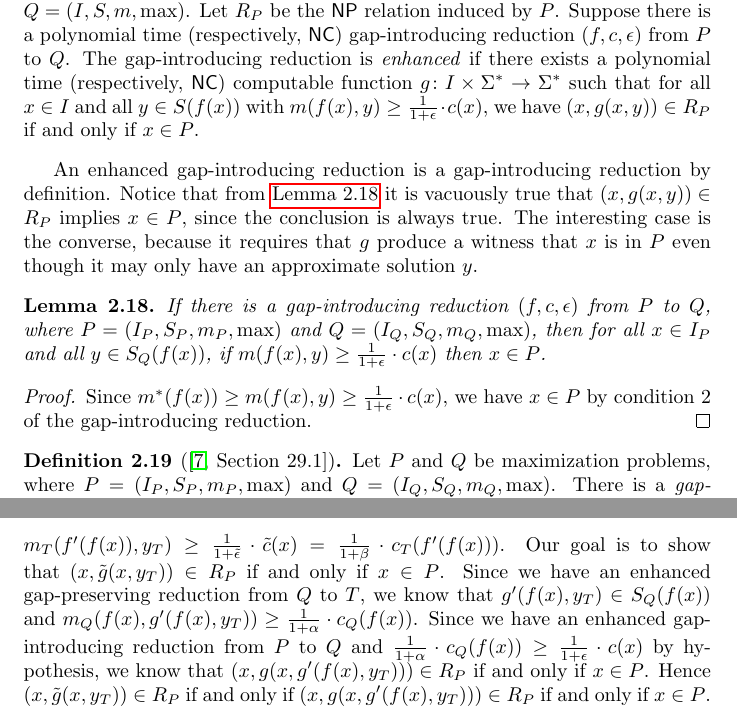
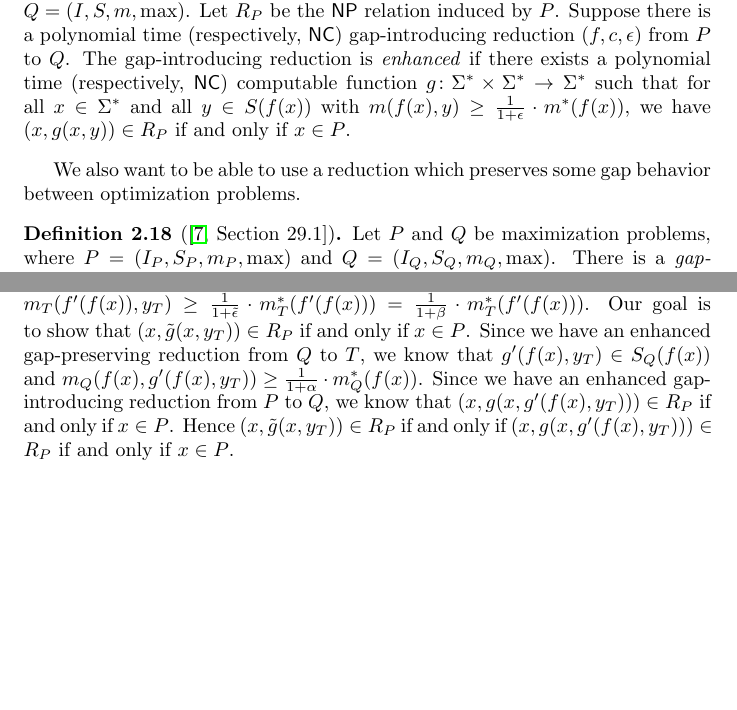
Before and after one commit to jfinkels/apxcompleteness, a LaTeX document (apxcompleteness.tex): two parts of pages 7 and 9 of 27 before the commit and two parts of pages 7 and 8 of 26 after it, joined at a grey line, cut so that both start at the same text, the shorter picture padded with empty space. Compiled offline with pdfLaTeX.

Commit message:
Updated definitions of enhanced gap-introducing and gap-preserving reductions to use optimal measure instead of the value c(f(x)).

```diff
--- a/apxcompleteness.tex
+++ b/apxcompleteness.tex
@@ -304,19 +304,21 @@ Notice that as the value of $\epsilon$ increases, so does the ``gap'' between th
   Let $P\in\NP$ and $Q$ be a maximization problem in \NPO, with $Q = (I, S, m, \max)$.
   Let $R_P$ be the \NP{} relation induced by $P$.
   Suppose there is a polynomial time (respectively, \NC) gap-introducing reduction $(f, c, \epsilon)$ from $P$ to $Q$.
-  The gap-introducing reduction is \emph{enhanced} if there exists a polynomial time (respectively, \NC) computable function $g \colon I \times \Sigma^* \to \Sigma^*$ such that for all $x \in I$ and all $y \in S(f(x))$ with $m(f(x), y) \geq \frac{1}{1 + \epsilon} \cdot c(x)$, we have $\left(x, g(x, y)\right) \in R_P$ if and only if $x \in P$.
+  The gap-introducing reduction is \emph{enhanced} if there exists a polynomial time (respectively, \NC) computable function $g \colon \Sigma^* \times \Sigma^* \to \Sigma^*$ such that for all $x \in \Sigma^*$ and all $y \in S(f(x))$ with $m(f(x), y) \geq \frac{1}{1 + \epsilon} \cdot m^*(f(x))$, we have $\left(x, g(x, y)\right) \in R_P$ if and only if $x \in P$.
 \end{definition}
 
-An enhanced gap-introducing reduction is a gap-introducing reduction by definition.
-Notice that from \autoref{lem:xinp} it is vacuously true that $\left(x, g(x, y)\right) \in R_P$ implies $x \in P$, since the conclusion is always true.
-The interesting case is the converse, because it requires that $g$ produce a witness that $x$ is in $P$ even though it may only have an approximate solution $y$.
+%% An enhanced gap-introducing reduction is a gap-introducing reduction by definition.
+%% Notice that from \autoref{lem:xinp} it is vacuously true that $\left(x, g(x, y)\right) \in R_P$ implies $x \in P$, since the conclusion is always true.
+%% The interesting case is the converse, because it requires that $g$ produce a witness that $x$ is in $P$ even though it may only have an approximate solution $y$.
 
-\begin{lemma}\label{lem:xinp}
-  If there is a gap-introducing reduction $(f, c, \epsilon)$ from $P$ to $Q$, where $P = (I_P, S_P, m_P, \max)$ and $Q = (I_Q, S_Q, m_Q, \max)$, then for all $x \in I_P$ and all $y \in S_Q(f(x))$, if $m(f(x), y) \geq \frac{1}{1 + \epsilon} \cdot c(x)$ then $x \in P$.
-\end{lemma}
-\begin{proof}
-  Since $m^*(f(x)) \geq m(f(x), y) \geq \frac{1}{1 + \epsilon} \cdot c(x)$, we have $x \in P$ by condition 2 of the gap-introducing reduction.
-\end{proof}
+%% \begin{lemma}\label{lem:xinp}
+%%   If there is a gap-introducing reduction $(f, c, \epsilon)$ from $P$ to $Q$, where $P = (I_P, S_P, m_P, \max)$ and $Q = (I_Q, S_Q, m_Q, \max)$, then for all $x \in I_P$ and all $y \in S_Q(f(x))$, if $m(f(x), y) \geq \frac{1}{1 + \epsilon} \cdot c(x)$ then $x \in P$.
+%% \end{lemma}
+%% \begin{proof}
+%%   Since $m^*(f(x)) \geq m(f(x), y) \geq \frac{1}{1 + \epsilon} \cdot c(x)$, we have $x \in P$ by condition 2 of the gap-introducing reduction.
+%% \end{proof}
+
+We also want to be able to use a reduction which preserves some gap behavior between optimization problems.
 
 \begin{definition}[{{\cite[Section~29.1]{vazirani}}}]
   Let $P$ and $Q$ be maximization problems, where $P = (I_P, S_P, m_P, \max)$ and $Q = (I_Q, S_Q, m_Q, \max)$.
@@ -370,10 +372,10 @@ Gap-introducing reductions and gap-preserving reductions compose in the natural
   Since $\frac{1}{1 + \epsilon} \cdot c(x) \leq \frac{1}{1 + \alpha} \cdot c_Q(f(x))$ by hypothesis, it follows that $m^*_T(f'(f(x))) < \frac{1}{1 + \beta} \cdot c_T(f'(f(x))) = \frac{1}{1 + \tilde{\epsilon}} \cdot \tilde{c}(x)$.
 
   We have now shown that the stated reduction is gap-introducing; it remains to show that it is also enhanced.
-  Suppose $y_T \in S_T(f'(f(x)))$ and $m_T(f'(f(x)), y_T) \geq \frac{1}{1 + \tilde{\epsilon}} \cdot \tilde{c}(x) = \frac{1}{1 + \beta} \cdot c_T(f'(f(x)))$.
+  Suppose $y_T \in S_T(f'(f(x)))$ and $m_T(f'(f(x)), y_T) \geq \frac{1}{1 + \tilde{\epsilon}} \cdot m^*_T(f'(f(x))) = \frac{1}{1 + \beta} \cdot m^*_T(f'(f(x)))$.
   Our goal is to show that $(x, \tilde{g}(x, y_T)) \in R_P$ if and only if $x \in P$.
-  Since we have an enhanced gap-preserving reduction from $Q$ to $T$, we know that $g'(f(x), y_T) \in S_Q(f(x))$ and $m_Q(f(x), g'(f(x), y_T)) \geq \frac{1}{1 + \alpha} \cdot c_Q(f(x))$.
-  Since we have an enhanced gap-introducing reduction from $P$ to $Q$ and $\frac{1}{1 + \alpha} \cdot c_Q(f(x)) \geq \frac{1}{1 + \epsilon} \cdot c(x)$ by hypothesis, we know that $(x, g(x, g'(f(x), y_T))) \in R_P$ if and only if $x \in P$.
+  Since we have an enhanced gap-preserving reduction from $Q$ to $T$, we know that $g'(f(x), y_T) \in S_Q(f(x))$ and $m_Q(f(x), g'(f(x), y_T)) \geq \frac{1}{1 + \alpha} \cdot m^*_Q(f(x))$.
+  Since we have an enhanced gap-introducing reduction from $P$ to $Q$, we know that $(x, g(x, g'(f(x), y_T))) \in R_P$ if and only if $x \in P$.
   Hence $(x, \tilde{g}(x, y_T)) \in R_P$ if and only if $(x, g(x, g'(f(x), y_T))) \in R_P$ if and only if $x \in P$.
 
   Since we have proven the three conditions required for an enhanced gap-introducing reduction, we finally conclude that $(\tilde{f}, \tilde{g}, \tilde{c}, \tilde{\epsilon})$ is an enhanced gap-introducing reduction from $P$ to $T$.
```
Also changed, not shown: apxcompleteness.tex (6 more changed lines).
